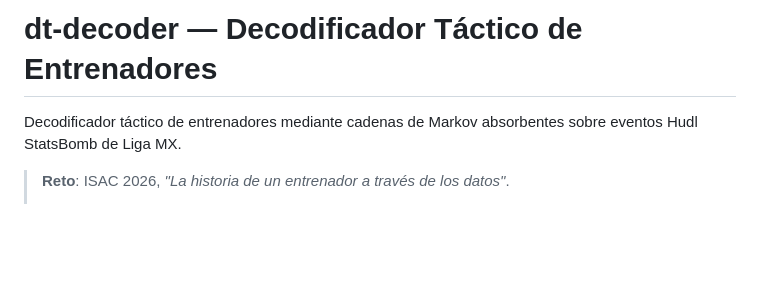
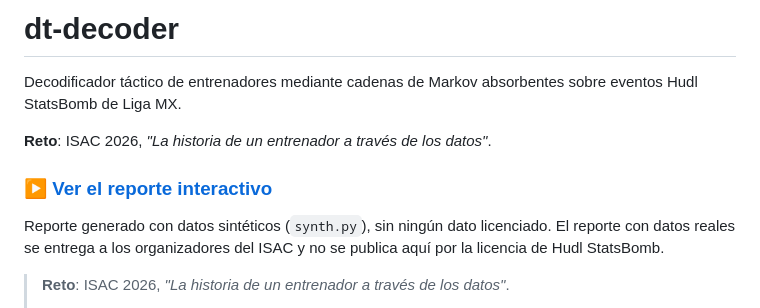
Before and after one commit to romoruz/Hackathon-ISAC-2026--La-Historia-de-un-Entrenador-a-trav-s-de-los-Datos-, a Markdown page: README.md, the part around the change. GitHub-like rendering; blank space fills up the shorter version.

Commit message:
README: enlace al reporte interactivo publicado

```diff
--- a/README.md
+++ b/README.md
@@ -1,6 +1,15 @@
-# dt-decoder — Decodificador Táctico de Entrenadores
+# dt-decoder
 
-Decodificador táctico de entrenadores mediante cadenas de Markov absorbentes sobre eventos Hudl StatsBomb de Liga MX.
+Decodificador táctico de entrenadores mediante cadenas de Markov absorbentes
+sobre eventos Hudl StatsBomb de Liga MX.
+
+**Reto**: ISAC 2026, *"La historia de un entrenador a través de los datos"*.
+
+### ▶ [Ver el reporte interactivo](https://romoruz.github.io/Hackathon-ISAC-2026--La-Historia-de-un-Entrenador-a-trav-s-de-los-Datos-/reporte_demo.html)
+
+Reporte generado con datos sintéticos (`synth.py`), sin ningún dato licenciado.
+El reporte con datos reales se entrega a los organizadores del ISAC y no se
+publica aquí por la licencia de Hudl StatsBomb.
 
 > **Reto**: ISAC 2026, *"La historia de un entrenador a través de los datos"*.
 >
```
